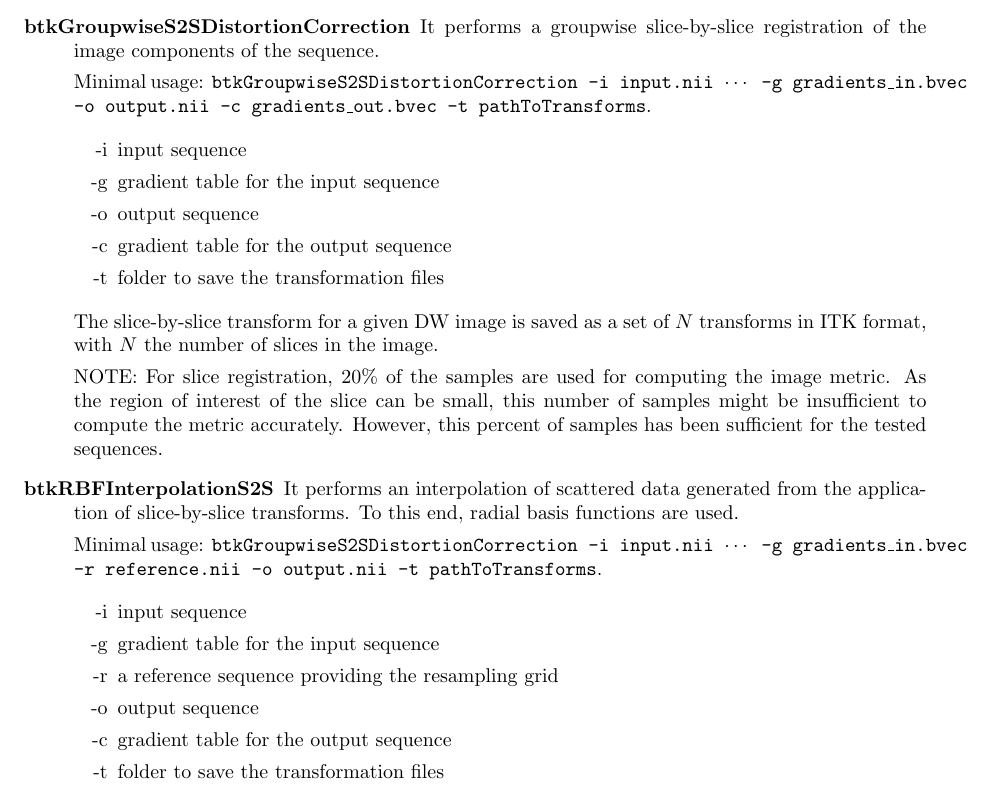
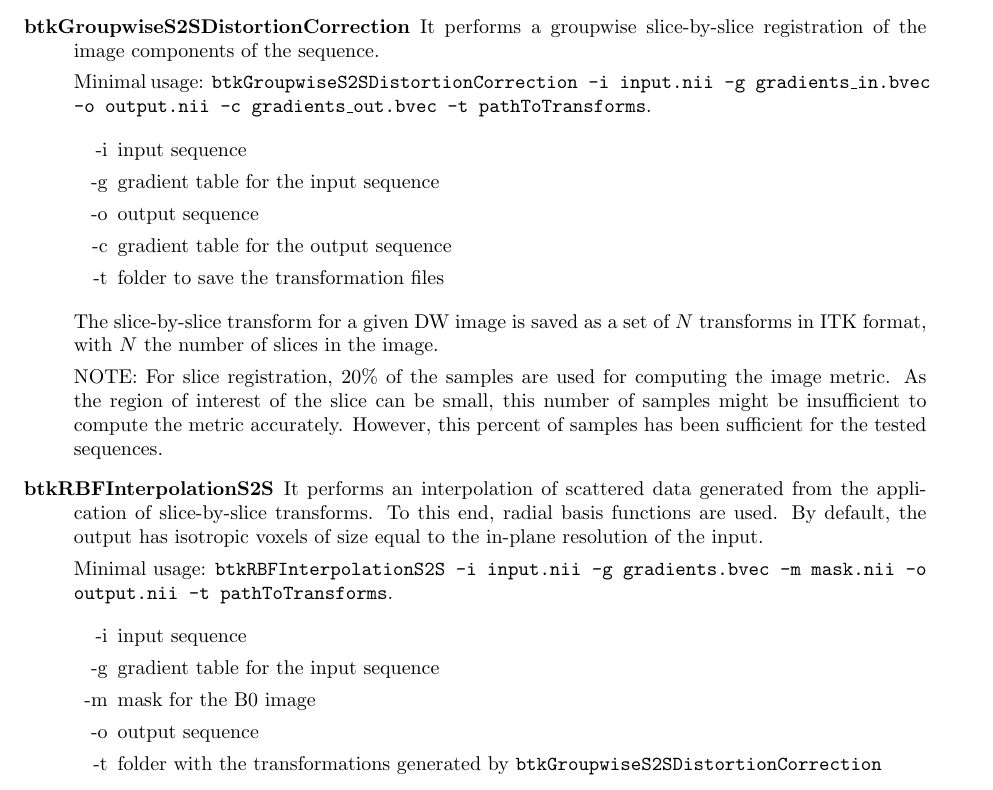
Before and after one commit to rousseau/fbrain, a LaTeX document (Documentation/Latex/btk.tex, which reads Documentation/Latex/app.tex): part of page 4 of 9, cut so that both start at the same text. Compiled offline with pdfLaTeX.

Commit message:
Documentation of btkRBFInterpolationS2S modified to reflect last changes.

```diff
--- a/Documentation/Latex/app.tex
+++ b/Documentation/Latex/app.tex
@@ -40,7 +40,7 @@ This can be performed in BTK by using the two following applications.
 slice-by-slice registration of the image components of the sequence.
 
 Minimal usage: \texttt{btkGroupwiseS2SDistortionCorrection -i input.nii
-$\cdots$ -g gradients\_in.bvec -o output.nii -c gradients\_out.bvec -t
+-g gradients\_in.bvec -o output.nii -c gradients\_out.bvec -t
 pathToTransforms}.
 
 \begin{itemize}
@@ -61,19 +61,19 @@ this percent of samples has been sufficient for the tested sequences.
 
 \item[btkRBFInterpolationS2S] It performs an interpolation of scattered data
 generated from the application of slice-by-slice transforms. To this end,
-radial basis functions are used.
+radial basis functions are used. By default, the output has isotropic
+voxels of size equal to the in-plane resolution of the input.
 
-Minimal usage: \texttt{btkGroupwiseS2SDistortionCorrection -i input.nii
-$\cdots$ -g gradients\_in.bvec -r reference.nii -o output.nii -t
-pathToTransforms}.
+Minimal usage: \texttt{btkRBFInterpolationS2S -i input.nii -g gradients.bvec
+-m mask.nii -o output.nii -t pathToTransforms}.
 
 \begin{itemize}
  \item[-i] input sequence
  \item[-g] gradient table for the input sequence
- \item[-r] a reference sequence providing the resampling grid
+ \item[-m] mask for the B0 image
  \item[-o] output sequence
- \item[-c] gradient table for the output sequence
- \item[-t] folder to save the transformation files \\
+ \item[-t] folder with the transformations generated by
+\texttt{btkGroupwiseS2SDistortionCorrection}
 \end{itemize}
 
 \end{description}
```
